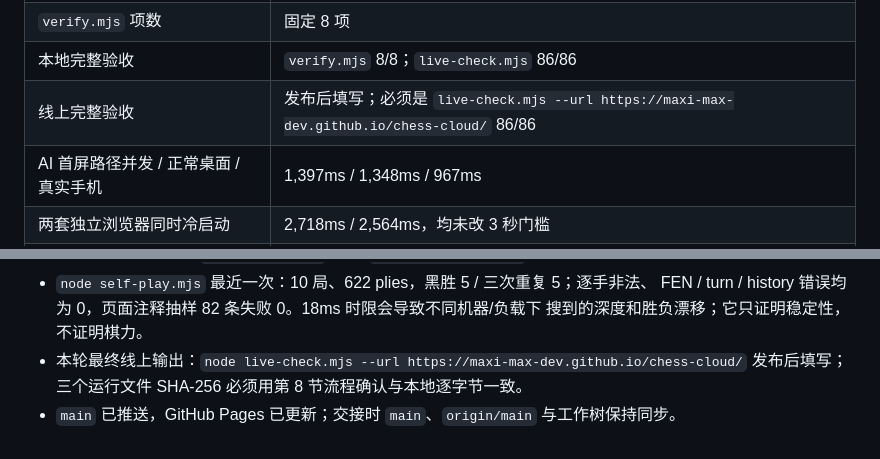
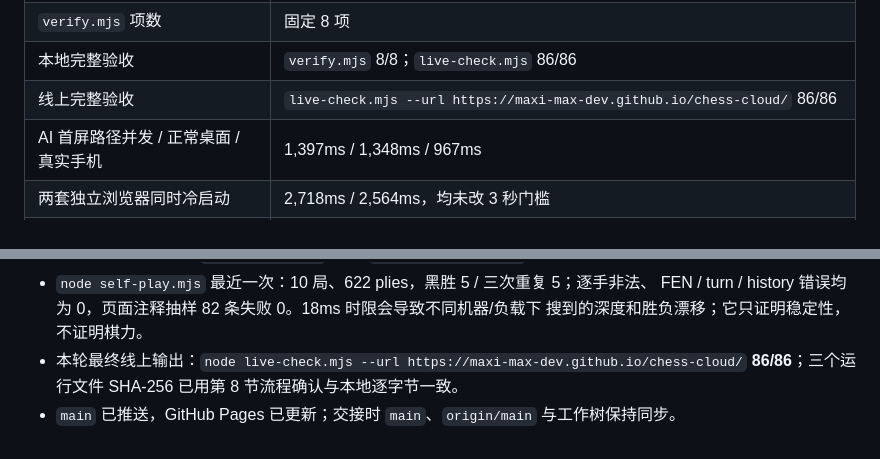
Before and after one commit to maxi-max-dev/chess-cloud, a Markdown page: HANDOFF.md, 2 parts joined by grey strips. Drawn GitHub-style.

Commit message:
docs: record online threat checks

```diff
--- a/HANDOFF.md
+++ b/HANDOFF.md
@@ -418,7 +418,7 @@ terminate + 重建 Worker，不能只丢弃旧回包，否则新请求仍会排
 | `live-check.mjs` 项数 | 固定 86 项；含 2D 数字/主干/生命周期/触控/安全区、AI/FEN 重建、真实 FEN 回合与一步威胁 |
 | `verify.mjs` 项数 | 固定 8 项 |
 | 本地完整验收 | `verify.mjs` 8/8；`live-check.mjs` 86/86 |
-| 线上完整验收 | 发布后填写；必须是 `live-check.mjs --url https://maxi-max-dev.github.io/chess-cloud/` 86/86 |
+| 线上完整验收 | `live-check.mjs --url https://maxi-max-dev.github.io/chess-cloud/` 86/86 |
 | AI 首屏路径并发 / 正常桌面 / 真实手机 | 1,397ms / 1,348ms / 967ms |
 | 两套独立浏览器同时冷启动 | 2,718ms / 2,564ms，均未改 3 秒门槛 |
 | 4× CPU 慢速手机 / reset 后新请求 / Worker 被杀保底 | 949ms / 1,423ms / 2,243ms |
@@ -504,5 +504,5 @@ node live-check.mjs --url https://maxi-max-dev.github.io/chess-cloud/
   FEN / turn / history 错误均为 0，页面注释抽样 82 条失败 0。18ms 时限会导致不同机器/负载下
   搜到的深度和胜负漂移；它只证明稳定性，不证明棋力。
 - 本轮最终线上输出：`node live-check.mjs --url https://maxi-max-dev.github.io/chess-cloud/`
-  发布后填写；三个运行文件 SHA-256 必须用第 8 节流程确认与本地逐字节一致。
+  **86/86**；三个运行文件 SHA-256 已用第 8 节流程确认与本地逐字节一致。
 - `main` 已推送，GitHub Pages 已更新；交接时 `main`、`origin/main` 与工作树保持同步。
```
